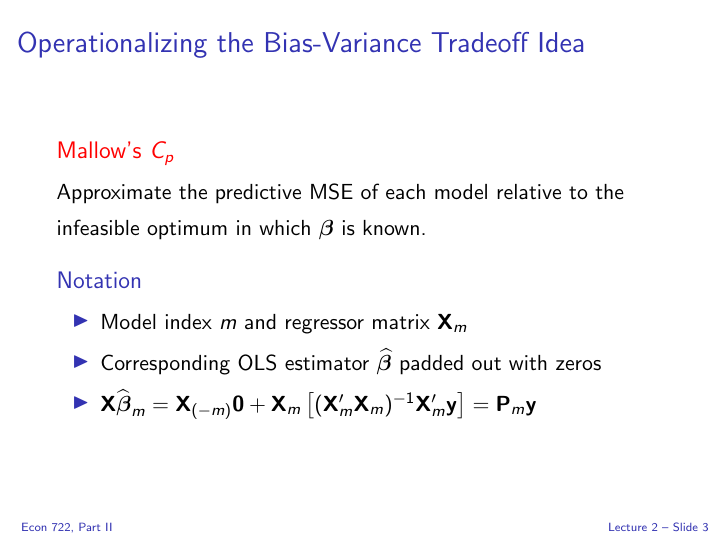
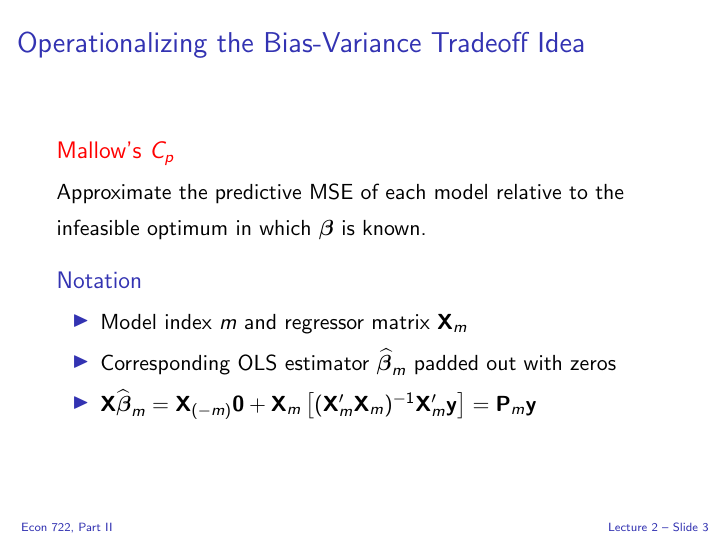
Before and after one commit to fditraglia/econ722, LaTeX slides (slides/econ722slides.tex, which reads slides/cp.tex): page 44 of 88 before the commit and page 17 of 29 after it. Compiled offline with pdfLaTeX; a LaTeX package or settings file that is missing is left out.

Commit message:
fix typo

```diff
--- a/slides/cp.tex
+++ b/slides/cp.tex
@@ -30,7 +30,7 @@
   \begin{block}{Notation}
     \begin{itemize}
       \item Model index $m$ and regressor matrix $\mathbf{X}_m$
-      \item Corresponding OLS estimator $\boldsymbol{\widehat{\beta}}$ padded out with zeros
+      \item Corresponding OLS estimator $\boldsymbol{\widehat{\beta}}_m$ padded out with zeros
       \item $\mathbf{X} \widehat{\boldsymbol{\beta}}_m = \mathbf{X}_{(-m)}\mathbf{0} + \mathbf{X}_m\left[ (\mathbf{X}_m'\mathbf{X}_m)^{-1}\mathbf{X}_m' \mathbf{y} \right] = \mathbf{P}_m \mathbf{y}$
     \end{itemize}
   \end{block}
--- a/slides/econ722slides.tex
+++ b/slides/econ722slides.tex
@@ -1,4 +1,4 @@
-\documentclass{beamer}
+\documentclass[handout]{beamer}
 \usepackage{slides}
 \date{}
 
```
Also changed, not shown: slides/econ722slides.pdf.
